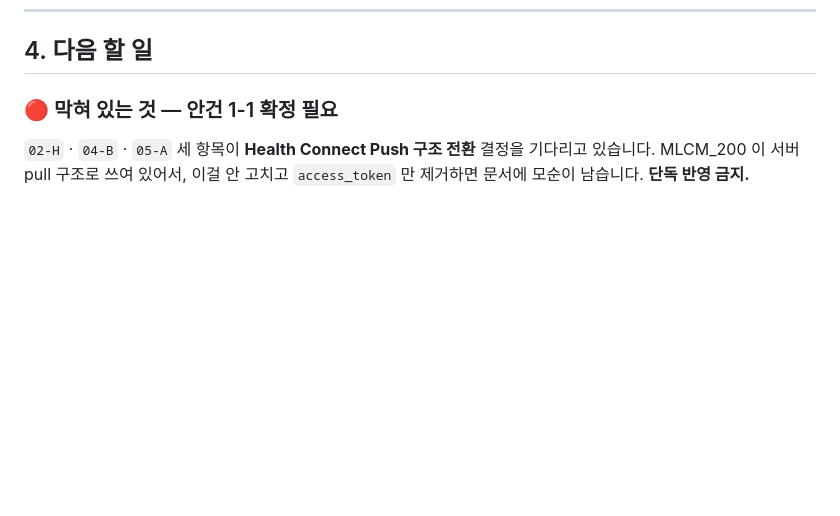
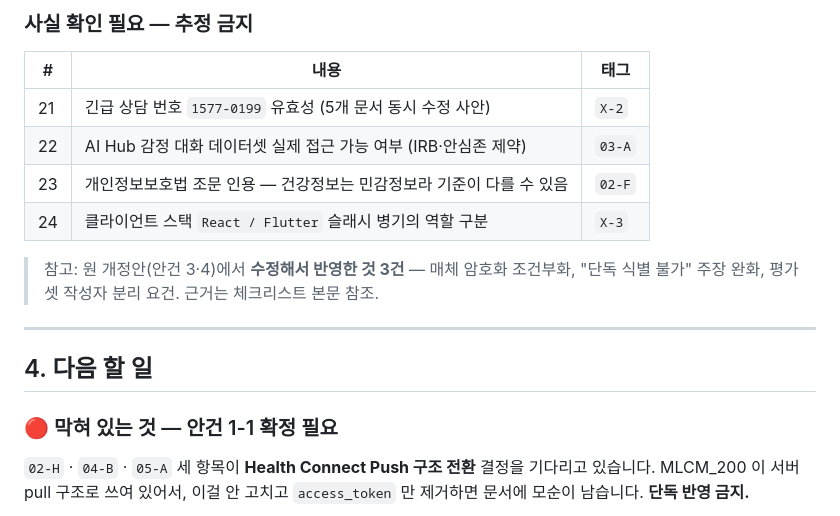
Before and after one commit to 2026-SMHRD-KDT-HealthCare-5/lisn, a Markdown page: docs/SESSION-HANDOFF.md, the part around one of its changes. GitHub-like rendering; blank space fills up the shorter version.

```diff
--- a/docs/SESSION-HANDOFF.md
+++ b/docs/SESSION-HANDOFF.md
@@ -59,3 +113,16 @@ cd lisn
+### 사실 확인 필요 — 추정 금지
+
+| # | 내용 | 태그 |
+|---|---|---|
+| 21 | 긴급 상담 번호 `1577-0199` 유효성 (5개 문서 동시 수정 사안) | `X-2` |
+| 22 | AI Hub 감정 대화 데이터셋 실제 접근 가능 여부 (IRB·안심존 제약) | `03-A` |
+| 23 | 개인정보보호법 조문 인용 — 건강정보는 민감정보라 기준이 다를 수 있음 | `02-F` |
+| 24 | 클라이언트 스택 `React / Flutter` 슬래시 병기의 역할 구분 | `X-3` |
+
+> 참고: 원 개정안(안건 3·4)에서 **수정해서 반영한 것 3건** — 매체 암호화 조건부화, "단독 식별 불가" 주장 완화, 평가셋 작성자 분리 요건. 근거는 체크리스트 본문 참조.
+
+---
+
 ## 4. 다음 할 일
 
 ### 🔴 막혀 있는 것 — 안건 1-1 확정 필요
```
Also changed, not shown: other parts of docs/SESSION-HANDOFF.md (+54 -0 lines).
